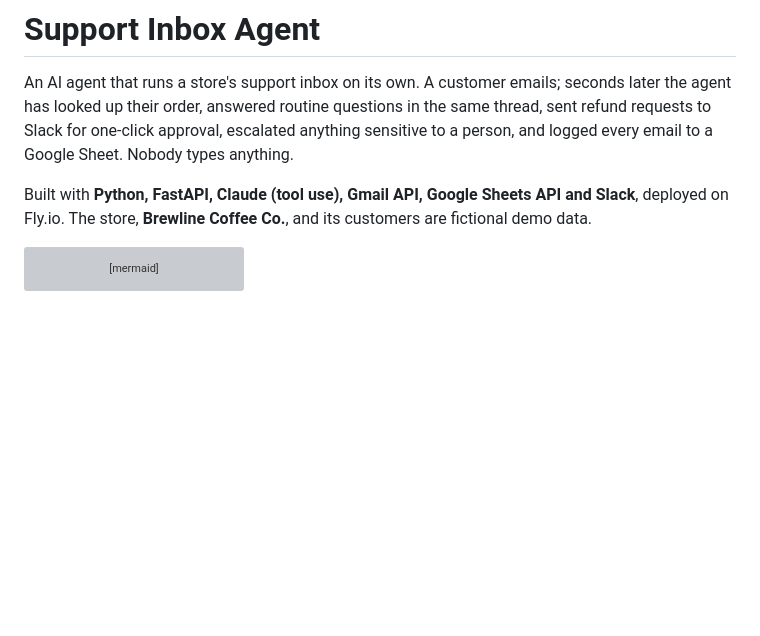
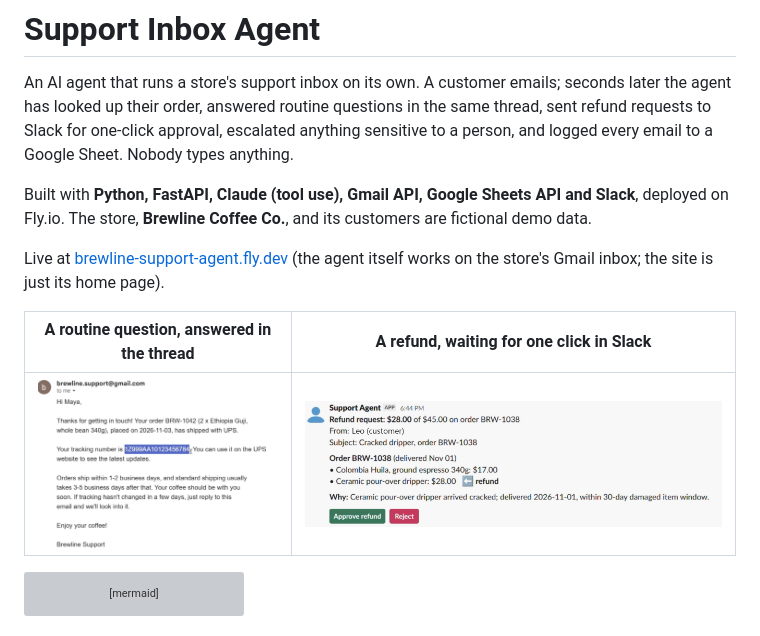
Before and after one commit to srinivasthomala/support-inbox-agent, a Markdown page: README.md, the part around the change. Drawn GitHub-style; pictures changed too: docs/gmail-reply.png (added), docs/slack-approval.png (added); blank space fills up the shorter version; grey boxes are pictures that could not be loaded.

Commit message:
README: screenshots and live link

````diff
--- a/README.md
+++ b/README.md
@@ -3,6 +3,12 @@
 An AI agent that runs a store's support inbox on its own. A customer emails; seconds later the agent has looked up their order, answered routine questions in the same thread, sent refund requests to Slack for one-click approval, escalated anything sensitive to a person, and logged every email to a Google Sheet. Nobody types anything.
 
 Built with **Python, FastAPI, Claude (tool use), Gmail API, Google Sheets API and Slack**, deployed on Fly.io. The store, **Brewline Coffee Co.**, and its customers are fictional demo data.
+
+Live at [brewline-support-agent.fly.dev](https://brewline-support-agent.fly.dev) (the agent itself works on the store's Gmail inbox; the site is just its home page).
+
+| A routine question, answered in the thread | A refund, waiting for one click in Slack |
+| --- | --- |
+| ![Agent reply with the tracking number](docs/gmail-reply.png) | ![Slack approval with the order items and the refunded one marked](docs/slack-approval.png) |
 
 ```mermaid
 flowchart LR
````
